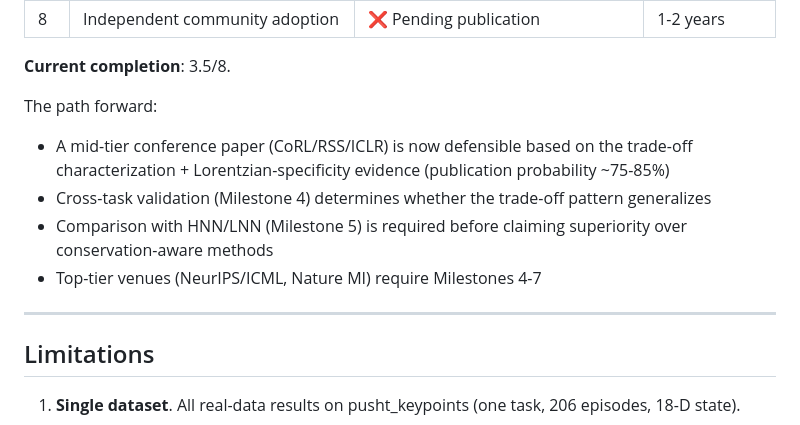
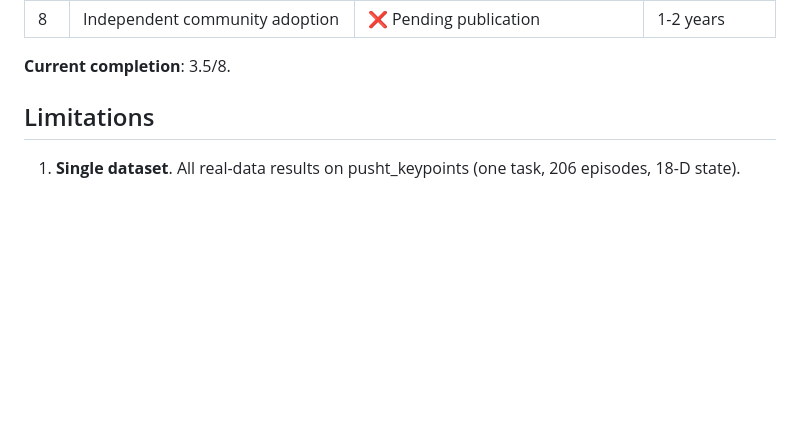
Before and after one commit to papasop/k-1, a Markdown page: README.md, the part around the change. GitHub-like rendering; blank space fills up the shorter version.

```diff
--- a/README.md
+++ b/README.md
@@ -437,17 +437,7 @@ analysis plans. Logs saved as JSON.
 
 **Current completion**: 3.5/8.
 
-The path forward:
-- A mid-tier conference paper (CoRL/RSS/ICLR) is now defensible based
-  on the trade-off characterization + Lorentzian-specificity
-  evidence (publication probability ~75-85%)
-- Cross-task validation (Milestone 4) determines whether the trade-off
-  pattern generalizes
-- Comparison with HNN/LNN (Milestone 5) is required before claiming
-  superiority over conservation-aware methods
-- Top-tier venues (NeurIPS/ICML, Nature MI) require Milestones 4-7
 
----
 
 ## Limitations
 
```
